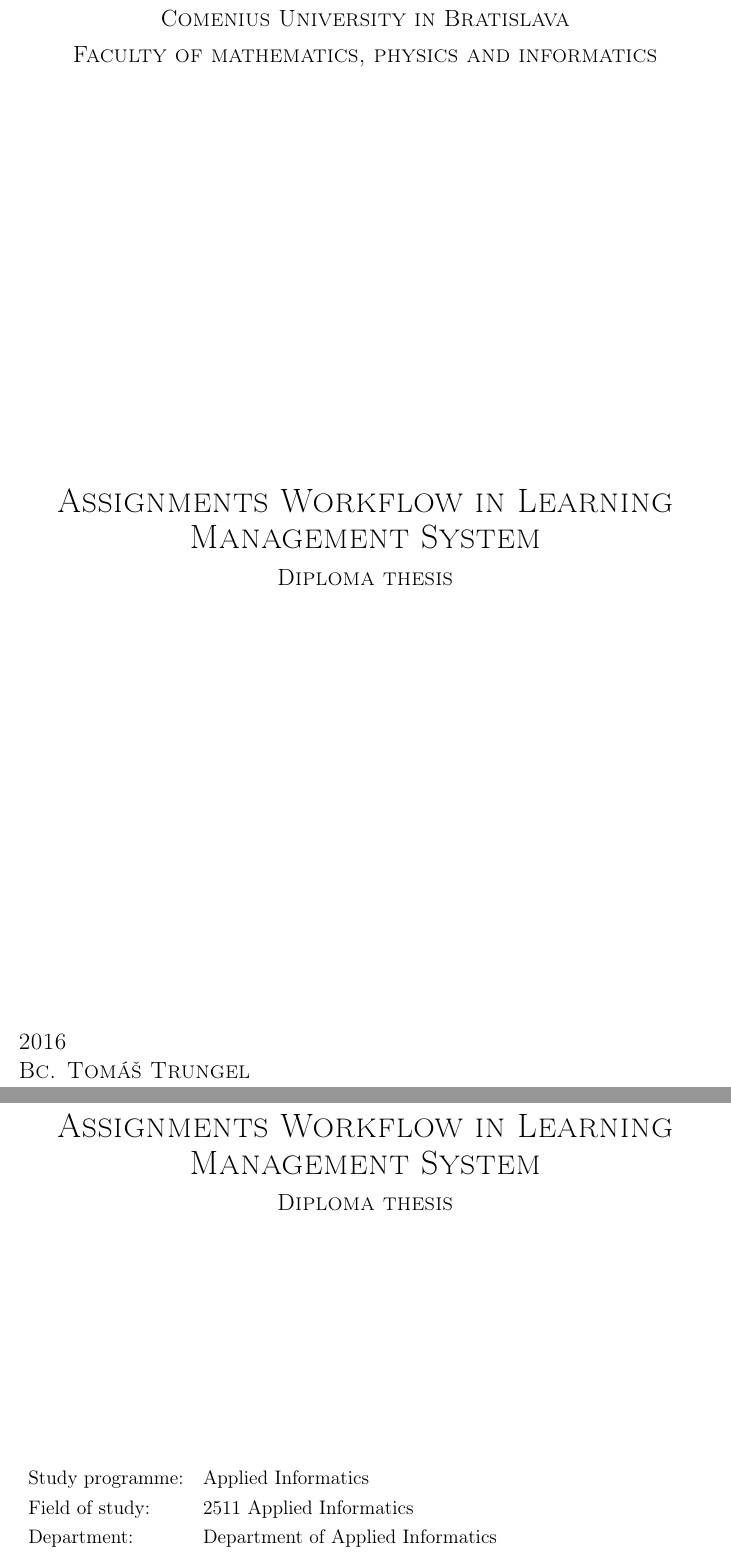
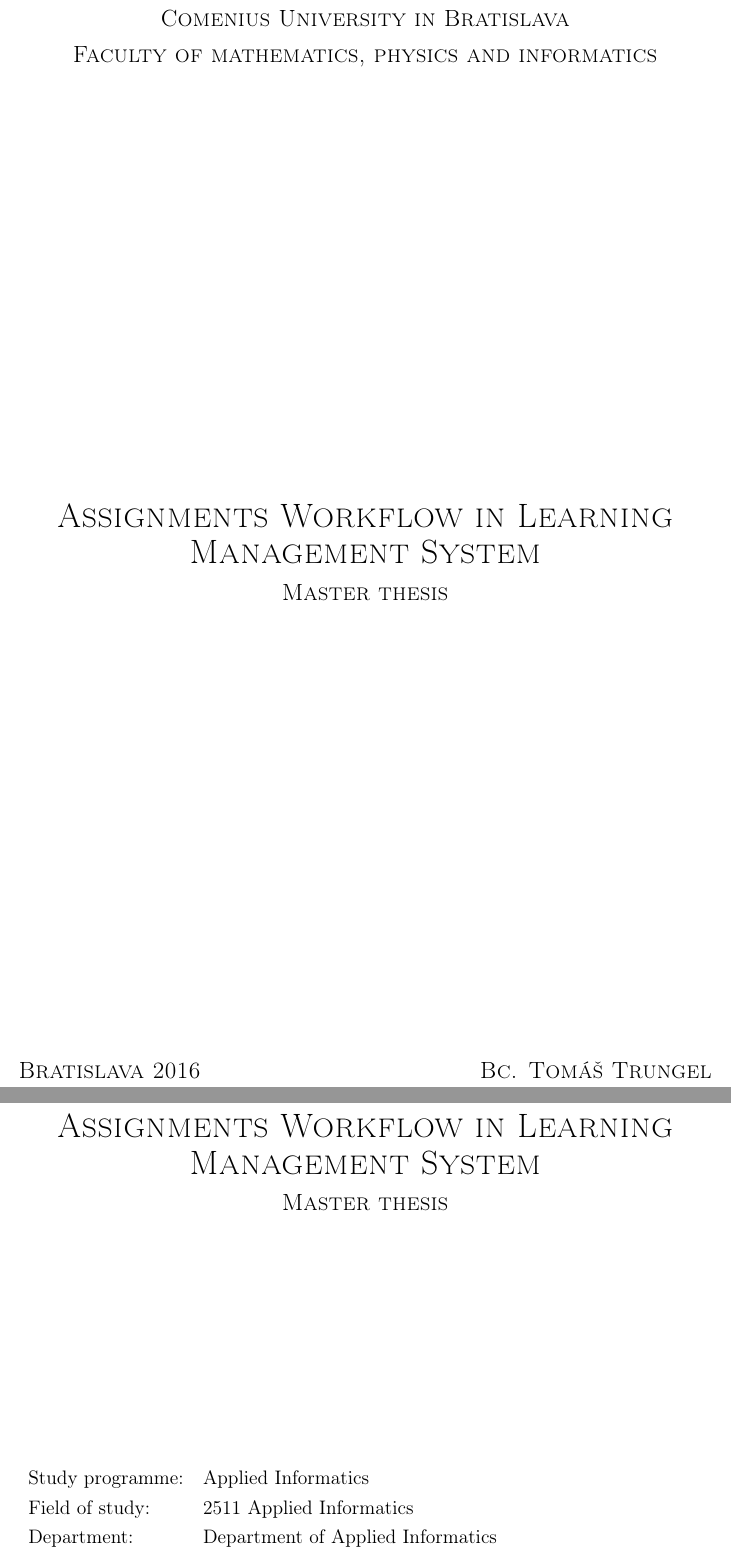
Before and after one commit to Trungi/dimploma-thesis, a LaTeX thesis (main.tex): two parts of pages 1 and 2 of 56, joined at a grey line, cut so that both start at the same text. Compiled offline with pdfLaTeX.

Commit message:
Changed first page.

```diff
--- a/main.tex
+++ b/main.tex
@@ -100,9 +100,9 @@
 % --- Definicia zakladnych pojmov
 % --- Vyplnte podla vasho zadania
 % -------------------
-\def\mfrok{2016}
+\def\mfrok{Bratislava 2016}
 \def\mfnazov{Assignments Workflow in Learning Management System}
-\def\mftyp{Diploma thesis}
+\def\mftyp{Master thesis}
 \def\mfautor{Bc. Tomáš Trungel}
 \def\mfskolitel{RNDr. Martin Homola, PhD.}
 
@@ -137,8 +137,8 @@
 \vfill
 
 {\sc\large
-\noindent \mfrok\\
-\mfautor
+\noindent
+\mfrok \hfill \hfill \mfautor
 }
 
 \eject % EOP i
```
